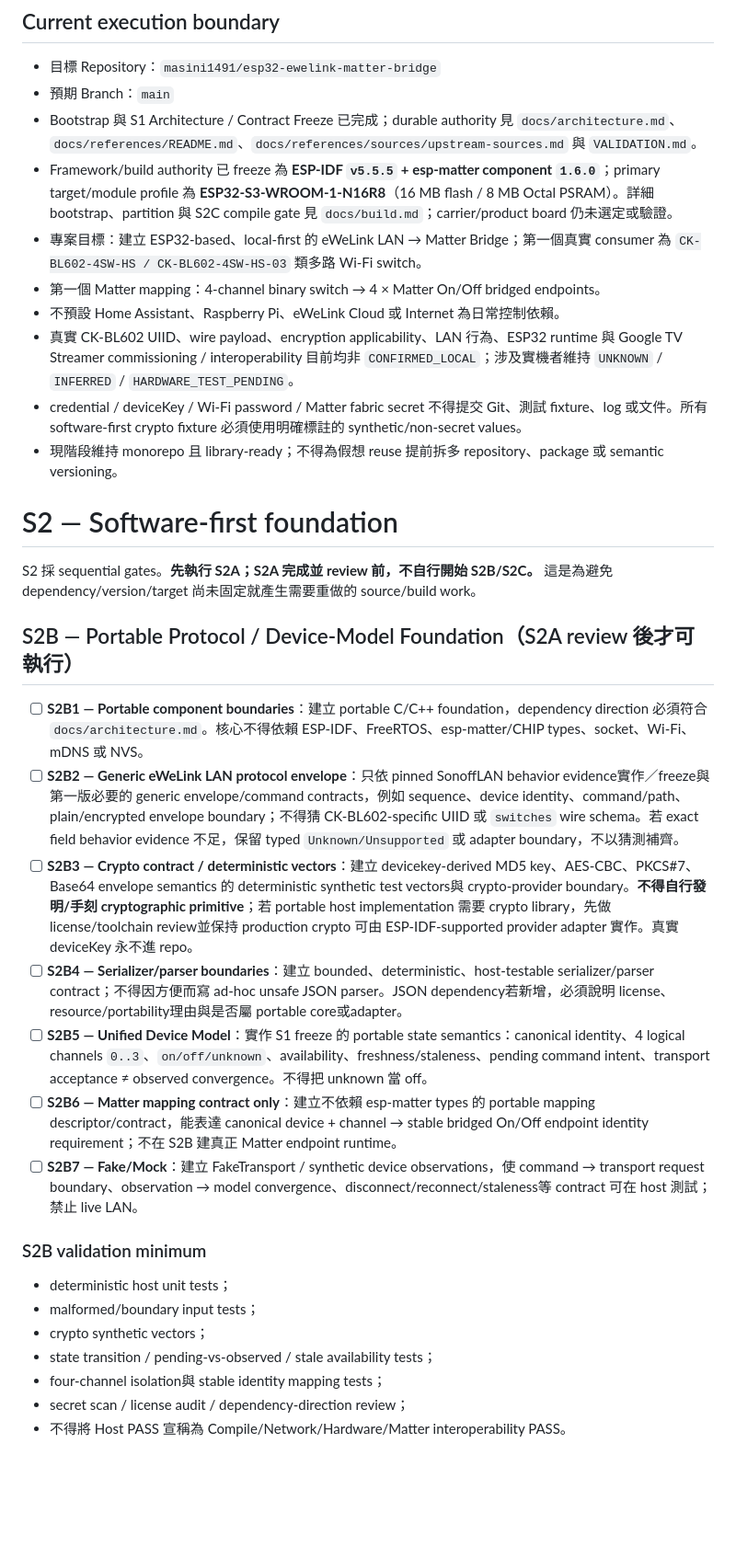
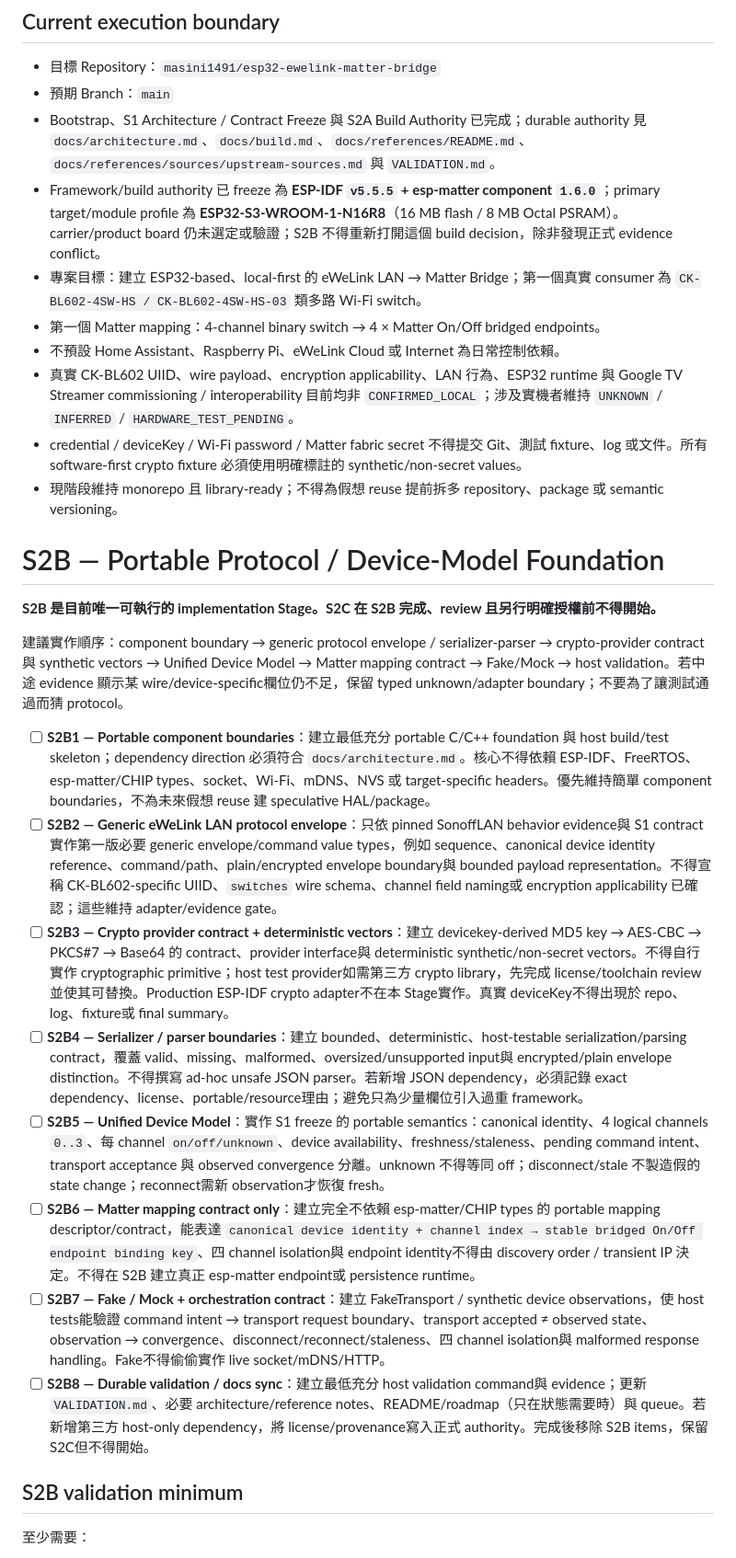
Before and after one commit to masini1491/esp32-ewelink-matter-bridge, a Markdown page: TASKS.md, the part around one of its changes. Shown at 92% size. Drawn GitHub-style; blank space fills up the shorter version.

Commit message:
docs: launch S2B portable foundation

```diff
--- a/TASKS.md
+++ b/TASKS.md
@@ -6,8 +6,8 @@
 
 - 目標 Repository：`masini1491/esp32-ewelink-matter-bridge`
 - 預期 Branch：`main`
-- Bootstrap 與 S1 Architecture / Contract Freeze 已完成；durable authority 見 `docs/architecture.md`、`docs/references/README.md`、`docs/references/sources/upstream-sources.md` 與 `VALIDATION.md`。
-- Framework/build authority 已 freeze 為 **ESP-IDF `v5.5.5` + esp-matter component `1.6.0`**；primary target/module profile 為 **ESP32-S3-WROOM-1-N16R8**（16 MB flash / 8 MB Octal PSRAM）。詳細 bootstrap、partition 與 S2C compile gate 見 `docs/build.md`；carrier/product board 仍未選定或驗證。
+- Bootstrap、S1 Architecture / Contract Freeze 與 S2A Build Authority 已完成；durable authority 見 `docs/architecture.md`、`docs/build.md`、`docs/references/README.md`、`docs/references/sources/upstream-sources.md` 與 `VALIDATION.md`。
+- Framework/build authority 已 freeze 為 **ESP-IDF `v5.5.5` + esp-matter component `1.6.0`**；primary target/module profile 為 **ESP32-S3-WROOM-1-N16R8**（16 MB flash / 8 MB Octal PSRAM）。carrier/product board 仍未選定或驗證；S2B 不得重新打開這個 build decision，除非發現正式 evidence conflict。
 - 專案目標：建立 ESP32-based、local-first 的 eWeLink LAN → Matter Bridge；第一個真實 consumer 為 `CK-BL602-4SW-HS / CK-BL602-4SW-HS-03` 類多路 Wi-Fi switch。
 - 第一個 Matter mapping：4-channel binary switch → 4 × Matter On/Off bridged endpoints。
 - 不預設 Home Assistant、Raspberry Pi、eWeLink Cloud 或 Internet 為日常控制依賴。
@@ -15,27 +15,22 @@
 - credential / deviceKey / Wi-Fi password / Matter fabric secret 不得提交 Git、測試 fixture、log 或文件。所有 software-first crypto fixture 必須使用明確標註的 synthetic/non-secret values。
 - 現階段維持 monorepo 且 library-ready；不得為假想 reuse 提前拆多 repository、package 或 semantic versioning。
 
-# S2 — Software-first foundation
+# S2B — Portable Protocol / Device-Model Foundation
 
-S2 採 sequential gates。**先執行 S2A；S2A 完成並 review 前，不自行開始 S2B/S2C。** 這是為避免 dependency/version/target 尚未固定就產生需要重做的 source/build work。
+**S2B 是目前唯一可執行的 implementation Stage。S2C 在 S2B 完成、review 且另行明確授權前不得開始。**
 
-## S2B — Portable Protocol / Device-Model Foundation（S2A review 後才可執行）
+建議實作順序：component boundary → generic protocol envelope / serializer-parser → crypto-provider contract與 synthetic vectors → Unified Device Model → Matter mapping contract → Fake/Mock → host validation。若中途 evidence 顯示某 wire/device-specific欄位仍不足，保留 typed unknown/adapter boundary；不要為了讓測試通過而猜 protocol。
 
-- [ ] **S2B1 — Portable component boundaries**：建立 portable C/C++ foundation，dependency direction 必須符合 `docs/architecture.md`。核心不得依賴 ESP-IDF、FreeRTOS、esp-matter/CHIP types、socket、Wi-Fi、mDNS 或 NVS。
-- [ ] **S2B2 — Generic eWeLink LAN protocol envelope**：只依 pinned SonoffLAN behavior evidence實作／freeze與第一版必要的 generic envelope/command contracts，例如 sequence、device identity、command/path、plain/encrypted envelope boundary；不得猜 CK-BL602-specific UIID 或 `switches` wire schema。若 exact field behavior evidence 不足，保留 typed `Unknown/Unsupported` 或 adapter boundary，不以猜測補齊。
-- [ ] **S2B3 — Crypto contract / deterministic vectors**：建立 devicekey-derived MD5 key、AES-CBC、PKCS#7、Base64 envelope semantics 的 deterministic synthetic test vectors與 crypto-provider boundary。**不得自行發明/手刻 cryptographic primitive**；若 portable host implementation 需要 crypto library，先做 license/toolchain review並保持 production crypto 可由 ESP-IDF-supported provider adapter 實作。真實 deviceKey 永不進 repo。
-- [ ] **S2B4 — Serializer/parser boundaries**：建立 bounded、deterministic、host-testable serializer/parser contract；不得因方便而寫 ad-hoc unsafe JSON parser。JSON dependency若新增，必須說明 license、resource/portability理由與是否屬 portable core或adapter。
-- [ ] **S2B5 — Unified Device Model**：實作 S1 freeze 的 portable state semantics：canonical identity、4 logical channels `0..3`、`on/off/unknown`、availability、freshness/staleness、pending command intent、transport acceptance ≠ observed convergence。不得把 unknown 當 off。
-- [ ] **S2B6 — Matter mapping contract only**：建立不依賴 esp-matter types 的 portable mapping descriptor/contract，能表達 canonical device + channel → stable bridged On/Off endpoint identity requirement；不在 S2B 建真正 Matter endpoint runtime。
-- [ ] **S2B7 — Fake/Mock**：建立 FakeTransport / synthetic device observations，使 command → transport request boundary、observation → model convergence、disconnect/reconnect/staleness等 contract 可在 host 測試；禁止 live LAN。
+- [ ] **S2B1 — Portable component boundaries**：建立最低充分 portable C/C++ foundation 與 host build/test skeleton；dependency direction 必須符合 `docs/architecture.md`。核心不得依賴 ESP-IDF、FreeRTOS、esp-matter/CHIP types、socket、Wi-Fi、mDNS、NVS 或 target-specific headers。優先維持簡單 component boundaries，不為未來假想 reuse 建 speculative HAL/package。
+- [ ] **S2B2 — Generic eWeLink LAN protocol envelope**：只依 pinned SonoffLAN behavior evidence與 S1 contract 實作第一版必要 generic envelope/command value types，例如 sequence、canonical device identity reference、command/path、plain/encrypted envelope boundary與 bounded payload representation。不得宣稱 CK-BL602-specific UIID、`switches` wire schema、channel field naming或 encryption applicability 已確認；這些維持 adapter/evidence gate。
+- [ ] **S2B3 — Crypto provider contract + deterministic vectors**：建立 devicekey-derived MD5 key → AES-CBC → PKCS#7 → Base64 的 contract、provider interface與 deterministic synthetic/non-secret vectors。不得自行實作 cryptographic primitive；host test provider如需第三方 crypto library，先完成 license/toolchain review並使其可替換。Production ESP-IDF crypto adapter不在本 Stage實作。真實 deviceKey不得出現於 repo、log、fixture或 final summary。
+- [ ] **S2B4 — Serializer / parser boundaries**：建立 bounded、deterministic、host-testable serialization/parsing contract，覆蓋 valid、missing、malformed、oversized/unsupported input與 encrypted/plain envelope distinction。不得撰寫 ad-hoc unsafe JSON parser。若新增 JSON dependency，必須記錄 exact dependency、license、portable/resource理由；避免只為少量欄位引入過重 framework。
+- [ ] **S2B5 — Unified Device Model**：實作 S1 freeze 的 portable semantics：canonical identity、4 logical channels `0..3`、每 channel `on/off/unknown`、device availability、freshness/staleness、pending command intent、transport acceptance 與 observed convergence 分離。unknown 不得等同 off；disconnect/stale 不製造假的 state change；reconnect需新 observation才恢復 fresh。
+- [ ] **S2B6 — Matter mapping contract only**：建立完全不依賴 esp-matter/CHIP types 的 portable mapping descriptor/contract，能表達 `canonical device identity + channel index → stable bridged On/Off endpoint binding key`、四 channel isolation與 endpoint identity不得由 discovery order / transient IP 決定。不得在 S2B 建立真正 esp-matter endpoint或 persistence runtime。
+- [ ] **S2B7 — Fake / Mock + orchestration contract**：建立 FakeTransport / synthetic device observations，使 host tests能驗證 command intent → transport request boundary、transport accepted ≠ observed state、observation → convergence、disconnect/reconnect/staleness、四 channel isolation與 malformed response handling。Fake不得偷偷實作 live socket/mDNS/HTTP。
+- [ ] **S2B8 — Durable validation / docs sync**：建立最低充分 host validation command與 evidence；更新 `VALIDATION.md`、必要 architecture/reference notes、README/roadmap（只在狀態需要時）與 queue。若新增第三方 host-only dependency，將 license/provenance寫入正式 authority。完成後移除 S2B items，保留 S2C但不得開始。
 
-### S2B validation minimum
+## S2B validation minimum
 
-- deterministic host unit tests；
-- malformed/boundary input tests；
-- crypto synthetic vectors；
-- state transition / pending-vs-observed / stale availability tests；
-- four-channel isolation與 stable identity mapping tests；
-- secret scan / license audit / dependency-direction review；
-- 不得將 Host PASS 宣稱為 Compile/Network/Hardware/Matter interoperability PASS。
+至少需要：
 
```
Also changed, not shown: other parts of TASKS.md (+32 -5 lines).
